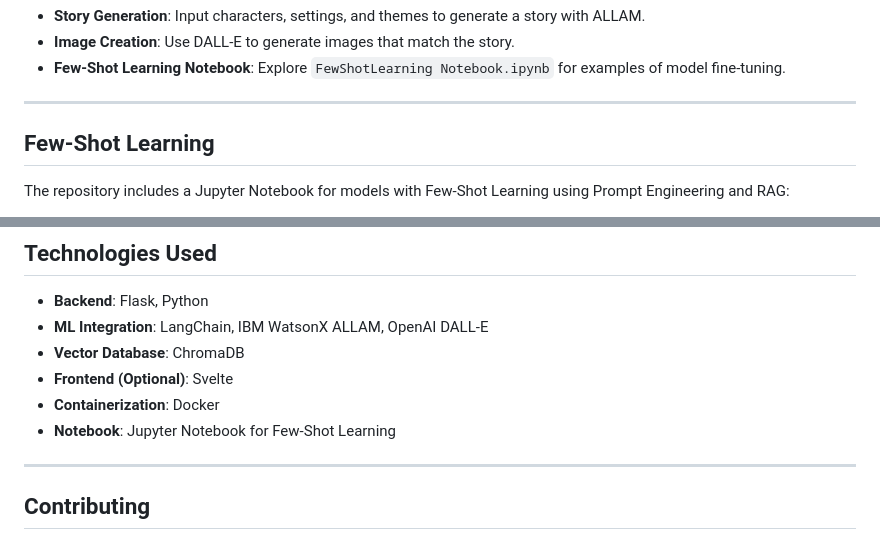
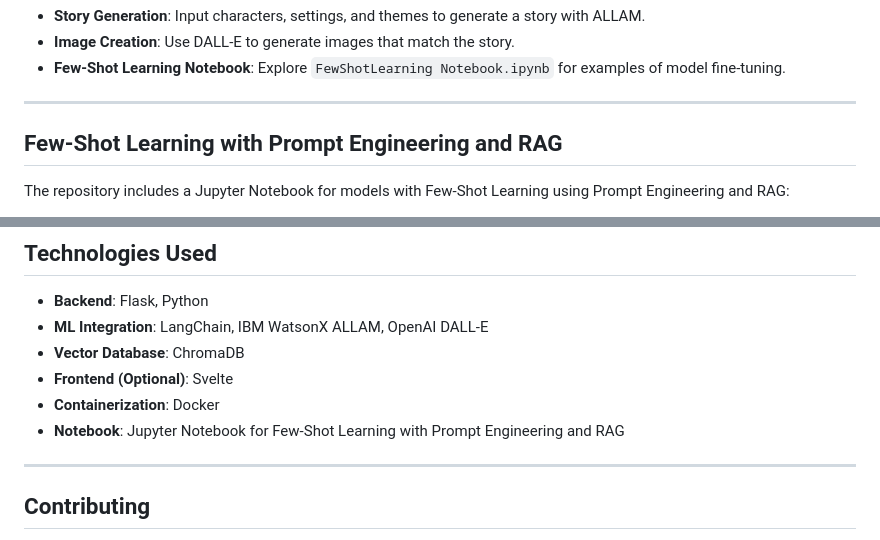
Before and after one commit to omaromeir/qissah-app, a Markdown page: README.md, 2 parts joined by grey strips. GitHub-like rendering.

```diff
--- a/README.md
+++ b/README.md
@@ -102,7 +102,7 @@ Access the application at `http://localhost:3000`.
 
 ---
 
-## Few-Shot Learning
+## Few-Shot Learning with Prompt Engineering and RAG
 
 The repository includes a Jupyter Notebook for models with Few-Shot Learning using Prompt Engineering and RAG:
 - File: `Integrated_RAG_ALLAM_Story_Generation_with_Prompt.ipynb`
@@ -140,7 +140,7 @@ To containerize and deploy the application:
 - **Vector Database**: ChromaDB
 - **Frontend (Optional)**: Svelte
 - **Containerization**: Docker
-- **Notebook**: Jupyter Notebook for Few-Shot Learning
+- **Notebook**: Jupyter Notebook for Few-Shot Learning with Prompt Engineering and RAG
 
 ---
 
```
